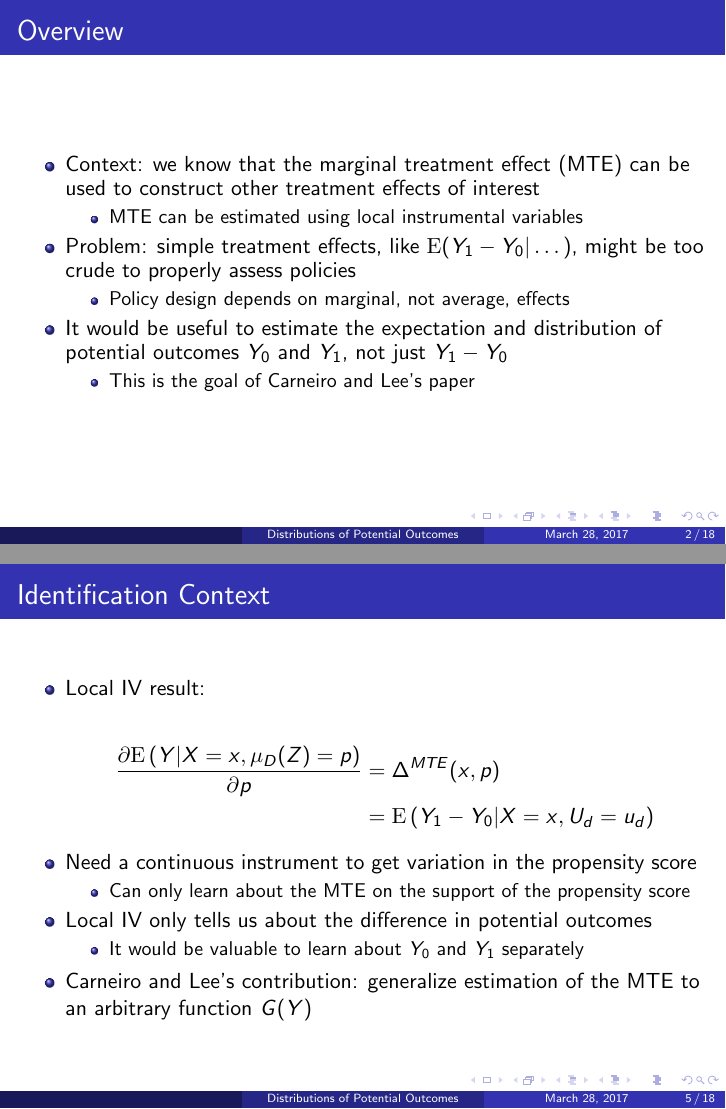
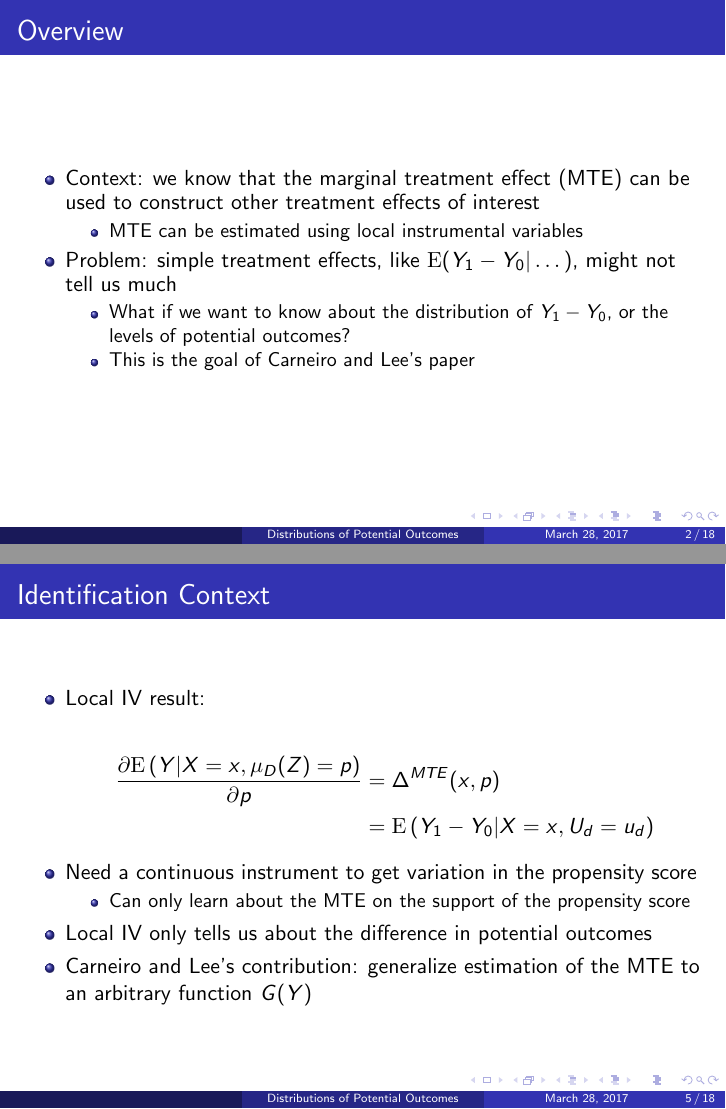
Before and after one commit to drewvollmer/carneiro-lee-presentation, LaTeX slides (presentation_carneiro_lee_883.tex): pages 4 and 10 of 30 before the commit and pages 4 and 11 of 31 after it, joined at a grey line. Compiled offline with pdfLaTeX.

Commit message:
Minor edits

```diff
--- a/presentation_carneiro_lee_883.tex
+++ b/presentation_carneiro_lee_883.tex
@@ -43,16 +43,13 @@
 \pause
 
 \item Problem: simple treatment effects, like $\E(Y_1 - Y_0 | \dots)$,
-  might be too crude to properly assess policies
+  might not tell us much
 \begin{itemize}
-\item Policy design depends on marginal, not average, effects
-\end{itemize}
+\item What if we want to know about the distribution of $Y_1 - Y_0$,
+  or the levels of potential outcomes?
 
 \pause
 
-\item It would be useful to estimate the expectation and distribution
-  of potential outcomes $Y_0$ and $Y_1$, not just $Y_1 - Y_0$
-\begin{itemize}
 \item This is the goal of Carneiro and Lee's paper
 \end{itemize}
 
@@ -152,9 +155,6 @@
 
 \item Local IV only tells us about the difference in potential
   outcomes
-\begin{itemize}
-\item It would be valuable to learn about $Y_0$ and $Y_1$ separately
-\end{itemize}
 
 \item Carneiro and Lee's contribution: generalize estimation of the
   MTE to an arbitrary function $G(Y)$
@@ -239 +239,2 @@
+  the distribution $F_{Y_i}(\cdot)$
 
```
Also changed, not shown: presentation_carneiro_lee_883.tex (16 more changed lines).
